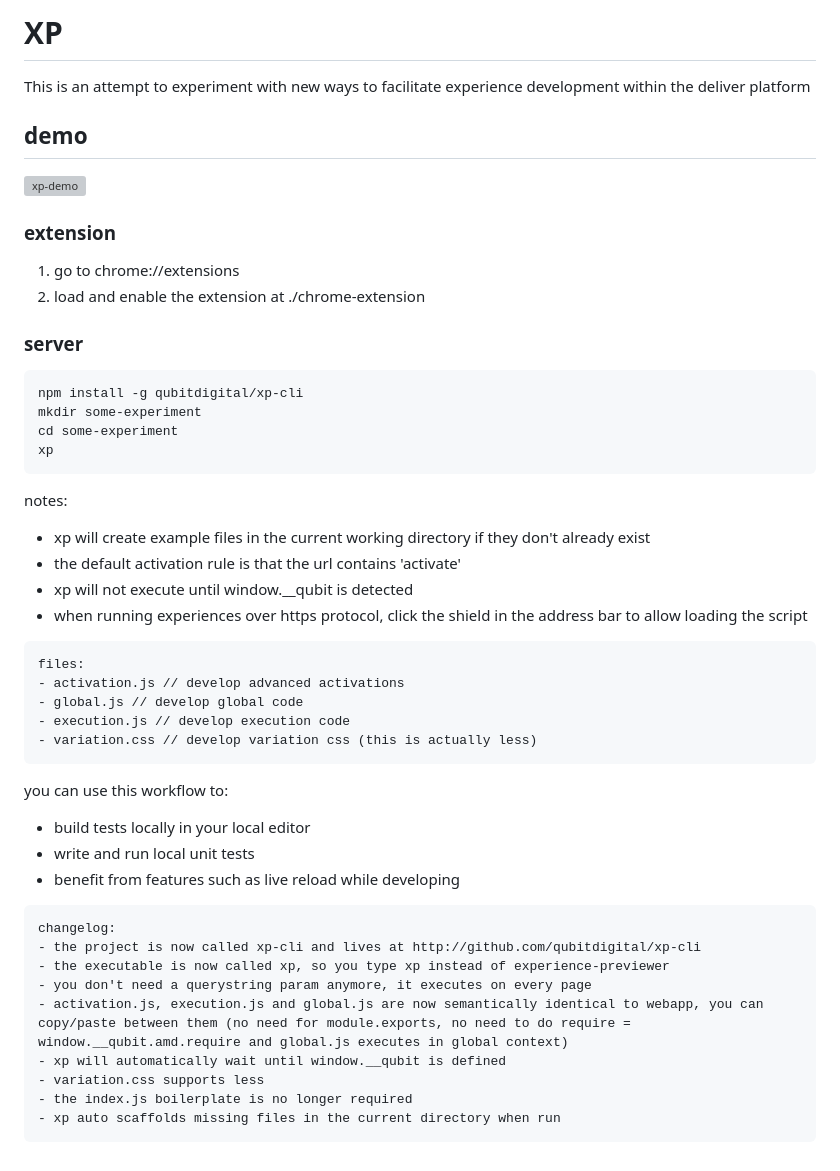
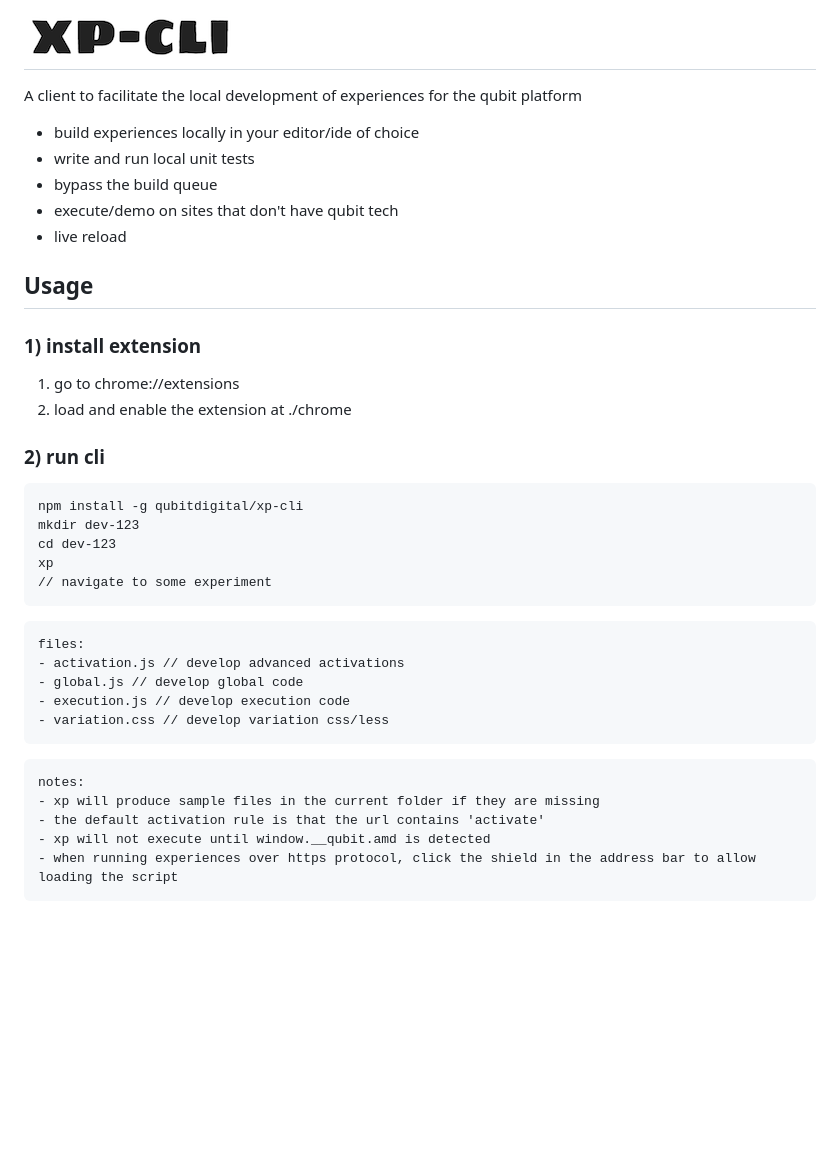
Before and after one commit to QubitProducts/qubit-cli, a Markdown page: README.md, the part around the change. Rendered like a GitHub page; pictures changed too: logo.png (added); blank space fills up the shorter version; grey boxes are pictures that could not be loaded.

````diff
--- a/README.md
+++ b/README.md
@@ -1,52 +1,42 @@
-# XP
+# ![xp-logo](./logo.png)
 
-This is an attempt to experiment with new ways to facilitate experience development within the deliver platform
+A client to facilitate the local development of experiences for the qubit platform
 
-## demo
-![xp-demo](https://cloud.githubusercontent.com/assets/640611/14802248/bf9cc210-0b47-11e6-9866-ec2050dbd1b0.gif)
+- build experiences locally in your editor/ide of choice
+- write and run local unit tests
+- bypass the build queue
+- execute/demo on sites that don't have qubit tech
+- live reload
 
 
-### extension
+## Usage
+
+### 1) install extension
 1. go to chrome://extensions
-2. load and enable the extension at ./chrome-extension
+2. load and enable the extension at ./chrome
 
-### server
+### 2) run cli
 ```
 npm install -g qubitdigital/xp-cli
-mkdir some-experiment
-cd some-experiment
+mkdir dev-123
+cd dev-123
 xp
+// navigate to some experiment
 ```
-
-notes:
-- xp will create example files in the current working directory if they don't already exist
-- the default activation rule is that the url contains 'activate'
-- xp will not execute until window.__qubit is detected
-- when running experiences over https protocol, click the shield in the address bar to allow loading the script
-
 
 ```
 files:
 - activation.js // develop advanced activations
 - global.js // develop global code
 - execution.js // develop execution code
-- variation.css // develop variation css (this is actually less)
+- variation.css // develop variation css/less
 ```
-
-you can use this workflow to:
-- build tests locally in your local editor
-- write and run local unit tests
-- benefit from features such as live reload while developing
 
 
 ```
-changelog:
-- the project is now called xp-cli and lives at http://github.com/qubitdigital/xp-cli
-- the executable is now called xp, so you type xp instead of experience-previewer
-- you don't need a querystring param anymore, it executes on every page
-- activation.js, execution.js and global.js are now semantically identical to webapp, you can copy/paste between them (no need for module.exports, no need to do require = window.__qubit.amd.require and global.js executes in global context)
-- xp will automatically wait until window.__qubit is defined
-- variation.css supports less
-- the index.js boilerplate is no longer required
-- xp auto scaffolds missing files in the current directory when run
+notes:
+- xp will produce sample files in the current folder if they are missing
+- the default activation rule is that the url contains 'activate'
+- xp will not execute until window.__qubit.amd is detected
+- when running experiences over https protocol, click the shield in the address bar to allow loading the script
 ```
````
